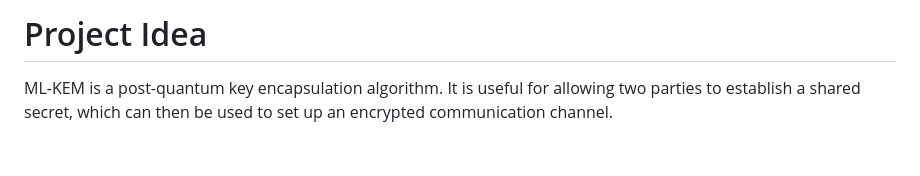
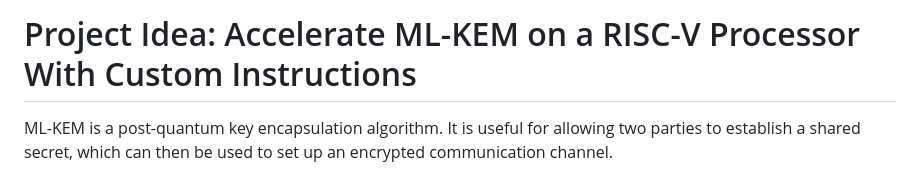
Before and after one commit to ishanrk/embedded_mlkem_bench, a Markdown page: README.md, the part around the change. Rendered like a GitHub page; blank space fills up the shorter version.

Commit message:
Revise project title in README.md
Updated project title to specify focus on RISC-V processor.

```diff
--- a/README.md
+++ b/README.md
@@ -1,4 +1,4 @@
-# Project Idea
+# Project Idea: Accelerate ML-KEM on a RISC-V Processor With Custom Instructions
 
 ML-KEM is a post-quantum key encapsulation algorithm. It is useful for allowing two parties to establish a shared secret, which can then be used to set up an encrypted communication channel.
 
```
